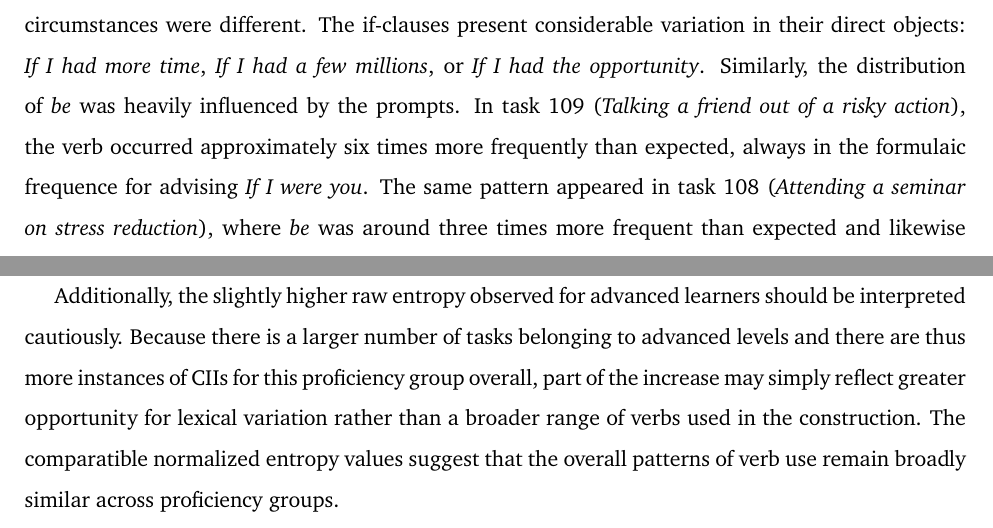
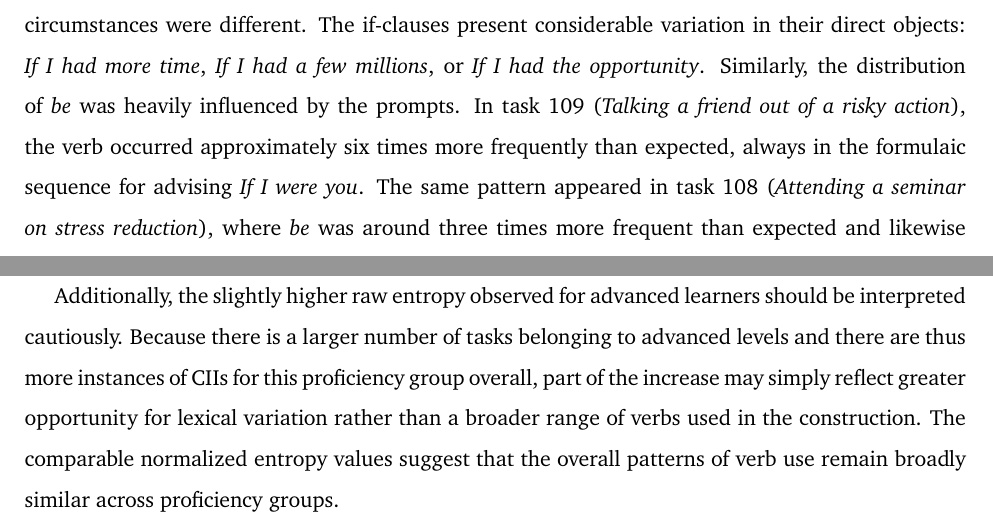
Before and after one commit to codes-witch/DCA-Conditionals-II-ESL, a LaTeX document (writeup/main.tex, which reads writeup/content/5-discussion.tex): two parts of pages 7 and 8 of 12, joined at a grey line, cut so that both start at the same text. Compiled offline with pdfLaTeX.

Commit message:
ran spellcheck discussion

```diff
--- a/writeup/content/5-discussion.tex
+++ b/writeup/content/5-discussion.tex
@@ -27,7 +27,7 @@ Closer inspection revealed that even these highly dispersed verbs were strongly
 
 The verb \textit{have} was particularly concentrated in responses to task 59 (\textit{Making a ``to do'' list of your dreams}), where it occurred approximately five times more often than would be expected under a uniform distribution.
  All instances described hypotheticals about what the author would do if their circumstances were different. The if-clauses present considerable variation in their direct objects: \textit{If I had more time}, \textit{If I had a few millions}, or \textit{If I had the opportunity}.
-Similarly, the distribution of \textit{be} was heavily influenced by the prompts. In task 109 (\textit{Talking a friend out of a risky action}), the verb occurred approximately six times more frequently than expected, always in the formulaic frequence for advising \textit{If I were you}.
+Similarly, the distribution of \textit{be} was heavily influenced by the prompts. In task 109 (\textit{Talking a friend out of a risky action}), the verb occurred approximately six times more frequently than expected, always in the formulaic sequence for advising \textit{If I were you}.
 The same pattern appeared in task 108 (\textit{Attending a seminar on stress reduction}), where \textit{be} was around three times more frequent than expected and likewise predominantly realized as \textit{If I were you}. In task 74 (\textit{Doing a survey about discrimination}), \textit{be} occurred roughly four times more often than expected and in relatively more varied contexts, though always within the frame of questions directing the reader to imagine themselves in a hypothetical position:
 \textit{If you were a man}, \textit{If you were an HR director}, or \textit{If you were a victim of discrimination}.
 
@@ -44,7 +44,7 @@ Such task-specific patterns may limit the extent to which increases in learners'
 
 Additionally, the slightly higher raw entropy observed for advanced learners should be interpreted cautiously.
 Because there is a larger number of tasks belonging to advanced levels and there are thus more instances of CIIs for this proficiency group overall, part of the increase may simply reflect greater opportunity for lexical variation rather than a broader range of verbs used in the construction.
-The comparatible normalized entropy values suggest that the overall patterns of verb use remain broadly similar across proficiency groups.
+The comparable normalized entropy values suggest that the overall patterns of verb use remain broadly similar across proficiency groups.
 
 A potential question for future research is whether native-speaker production would exhibit substantially different entropy values.
 While native speakers would almost certainly display a wider range of collexemes, it is not necessarily clear that this would translate into higher normalized entropy.
```
Also changed, not shown: writeup/content/5-discussion.tex (2 more changed lines).
